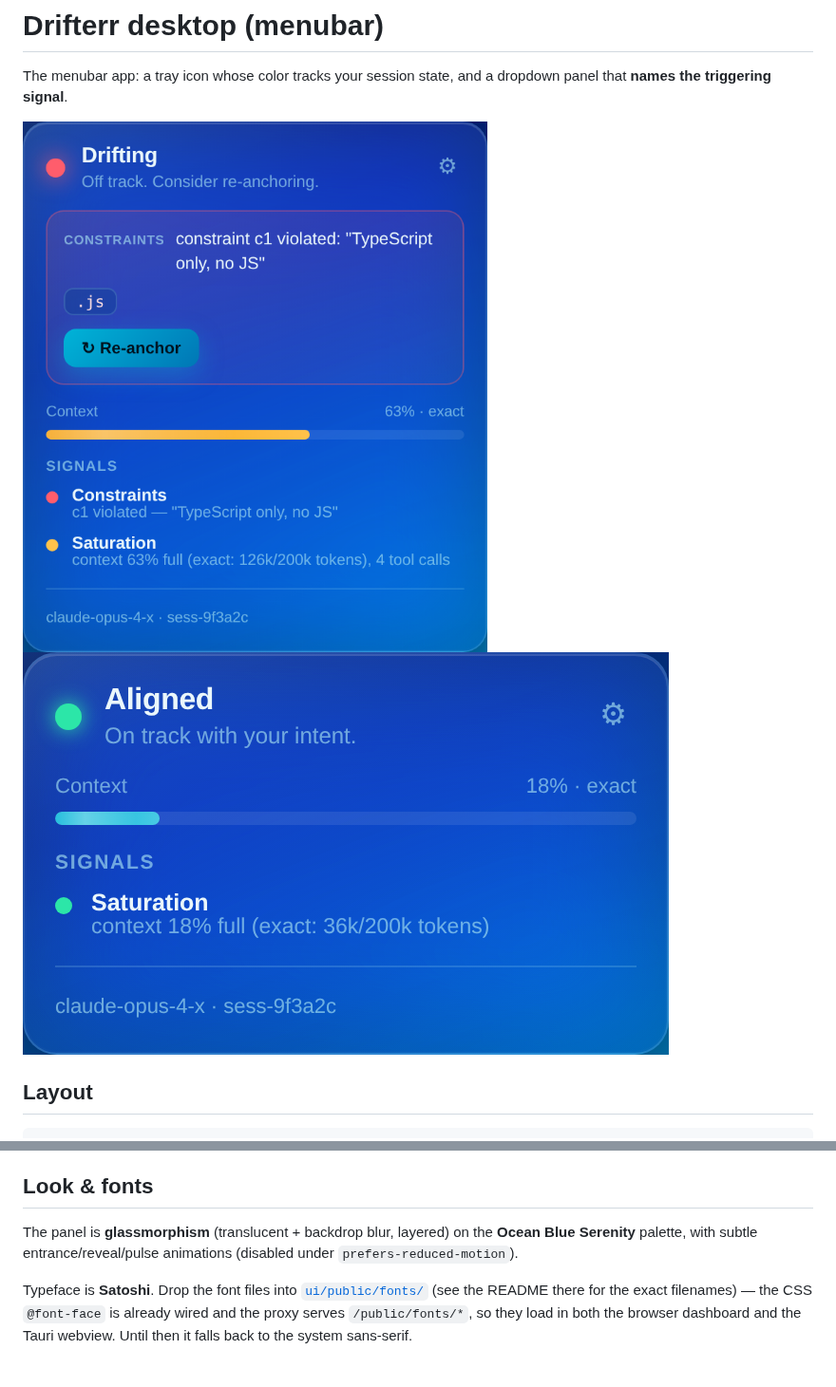
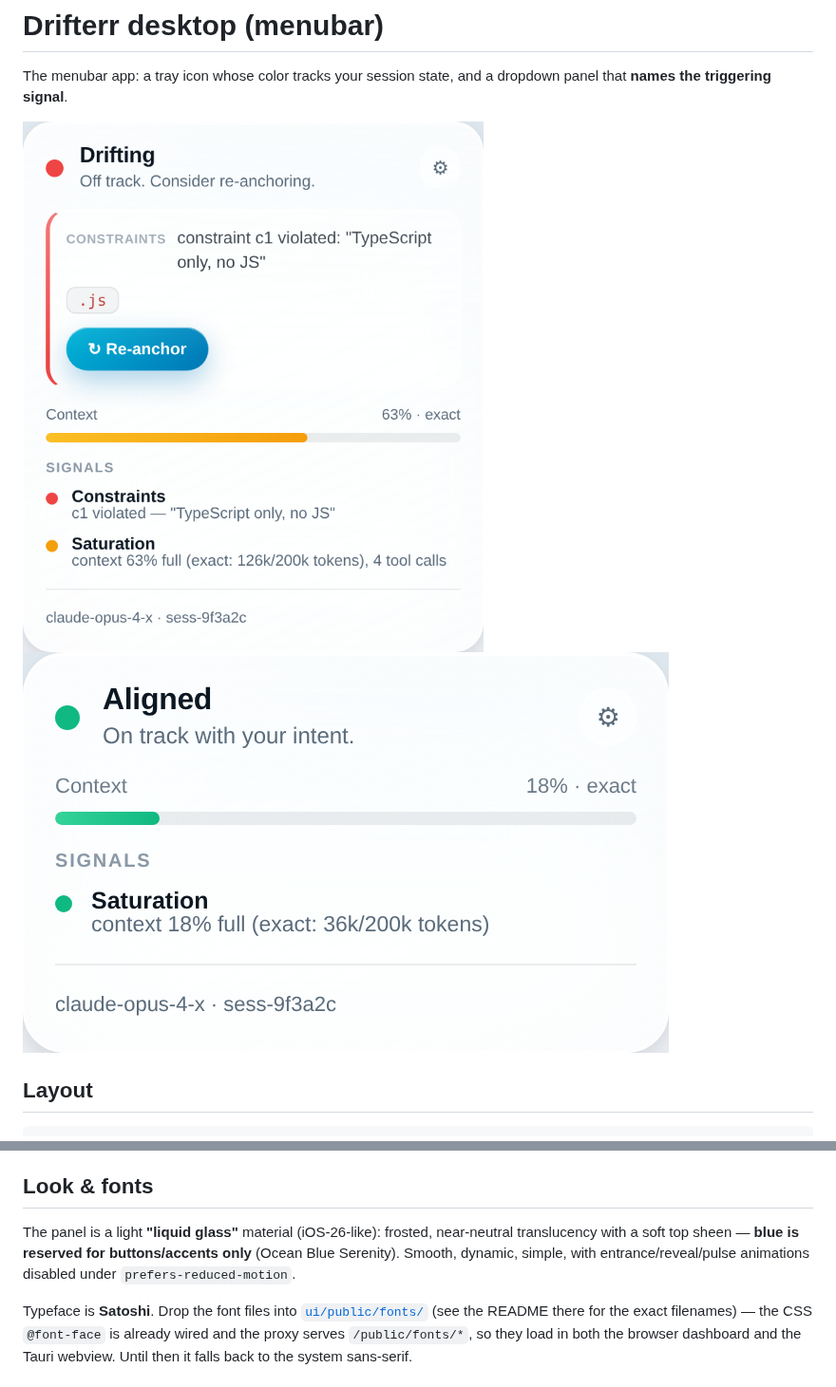
Before and after one commit to Lounes-M/drifterr, a Markdown page: apps/desktop/README.md, 2 parts joined by grey strips. Shown at 95% size. Drawn GitHub-style; pictures changed too: docs/menubar-green.png, docs/menubar-red.png.

Commit message:
UI: switch to light "liquid glass" (neutral frosted, blue for buttons only)
Per design direction: the panel background is now a light, near-neutral frosted
glass (iOS-26-like liquid glass) instead of a blue fill. Blue is reserved for
the primary button/accents only. Dark ink text on light, soft top sheen,
spring easings, semantic traffic-light dots kept.

Only CSS + screenshots changed; all element IDs preserved (UI tests unaffected).
Screenshots regenerated.

Co-Authored-By: Claude Opus 4.8 <noreply@anthropic.com>
Claude-Session: https://claude.ai/code/session_01HSU4p3cyHnckpzrrH8YQzh

```diff
--- a/apps/desktop/README.md
+++ b/apps/desktop/README.md
@@ -29,9 +29,10 @@ webview loads the same files.
 
 ## Look & fonts
 
-The panel is **glassmorphism** (translucent + backdrop blur, layered) on the
-**Ocean Blue Serenity** palette, with subtle entrance/reveal/pulse animations
-(disabled under `prefers-reduced-motion`).
+The panel is a light **"liquid glass"** material (iOS-26-like): frosted,
+near-neutral translucency with a soft top sheen — **blue is reserved for
+buttons/accents only** (Ocean Blue Serenity). Smooth, dynamic, simple, with
+entrance/reveal/pulse animations disabled under `prefers-reduced-motion`.
 
 Typeface is **Satoshi**. Drop the font files into
 [`ui/public/fonts/`](ui/public/fonts) (see the README there for the exact
```
Also changed, not shown: docs/menubar-reanchor.png, 1 other file.
